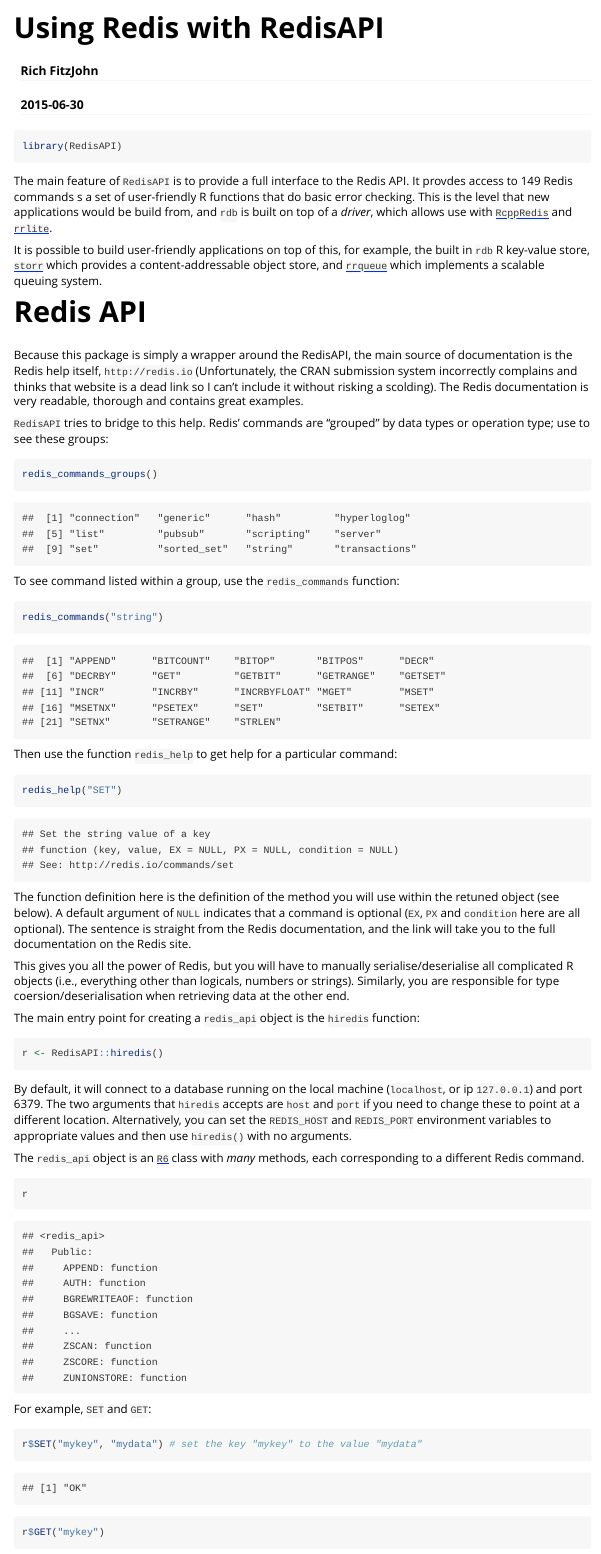
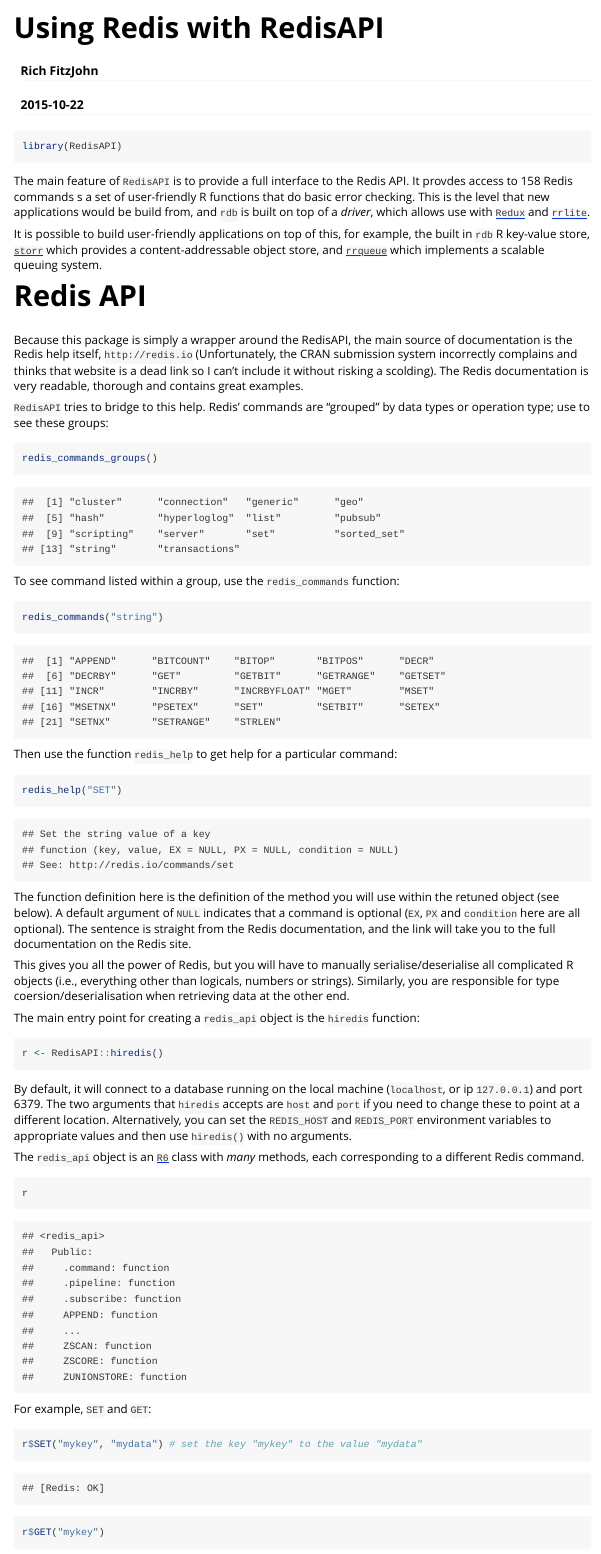
Before and after one commit to ropensci-archive/RedisAPI, an R Markdown document (vignettes/RedisAPI.Rmd): the page in a window 1100 px wide, from its top. Rendered offline with R 4.5, knitr and Pandoc, with nearby package versions.

Commit message:
Remove RcppRedis, at least for now

````diff
--- a/.travis.yml
+++ b/.travis.yml
@@ -19,7 +18,6 @@
 install:
   - ./travis-tool.sh install_aptget libhiredis-dev
   - ./travis-tool.sh install_deps
-  - ./travis-tool.sh install_r RcppRedis
   - ./travis-tool.sh install_r rmarkdown
   - ./travis-tool.sh github_package jimhester/covr
   - ./travis-tool.sh github_package hadley/testthat
--- a/vignettes/RedisAPI.Rmd
+++ b/vignettes/RedisAPI.Rmd
@@ -17,11 +17,11 @@
 
 
 The main feature of `RedisAPI` is to provide a full interface to
-the Redis API.  It provdes access to 149 Redis
+the Redis API.  It provdes access to 158 Redis
 commands s a set of user-friendly R functions that do basic error
 checking.  This is the level that new applications would be build
 from, and `rdb` is built on top of a *driver*, which allows use
-with [`RcppRedis`](https://github.com/eddelbuettel/rcppredis)
+with [`Redux`](https://github.com/eddelbuettel/redux)
 and [`rrlite`](https://github.com/ropensci/rrlite).
 
 It is possible to build user-friendly applications on top of this,
@@ -50,9 +50,10 @@
 ```
 
 ```
-##  [1] "connection"   "generic"      "hash"         "hyperloglog"
-##  [5] "list"         "pubsub"       "scripting"    "server"
-##  [9] "set"          "sorted_set"   "string"       "transactions"
+##  [1] "cluster"      "connection"   "generic"      "geo"
+##  [5] "hash"         "hyperloglog"  "list"         "pubsub"
+##  [9] "scripting"    "server"       "set"          "sorted_set"
+## [13] "string"       "transactions"
 ```
 
 To see command listed within a group, use the `redis_commands`
@@ -121,10 +122,10 @@
 ```
 ## <redis_api>
 ##   Public:
+##     .command: function
+##     .pipeline: function
+##     .subscribe: function
 ##     APPEND: function
-##     AUTH: function
-##     BGREWRITEAOF: function
-##     BGSAVE: function
 ##     ...
 ##     ZSCAN: function
 ##     ZSCORE: function
@@ -138,7 +139,7 @@
 ```
 
 ```
-## [1] "OK"
+## [Redis: OK]
 ```
 
 ```r
````
Also changed, not shown: README.Rmd (+1 -1 lines), vignettes/src/RedisAPI.R (+1 -1 lines), vignettes/src/RedisAPI.Rmd (+1 -1 lines), README.md, .travis.yml (1 more changed lines), vignettes/RedisAPI.Rmd (16 more changed lines), 3 other files.
